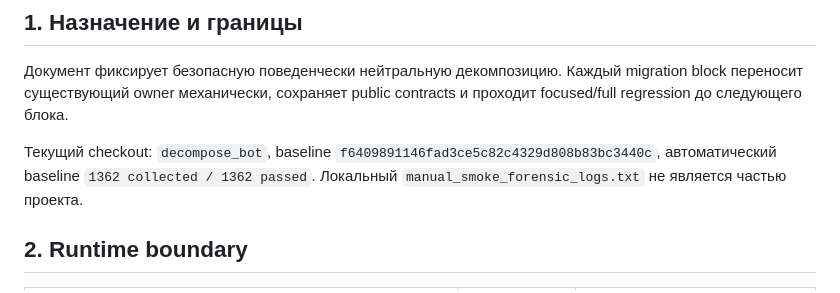
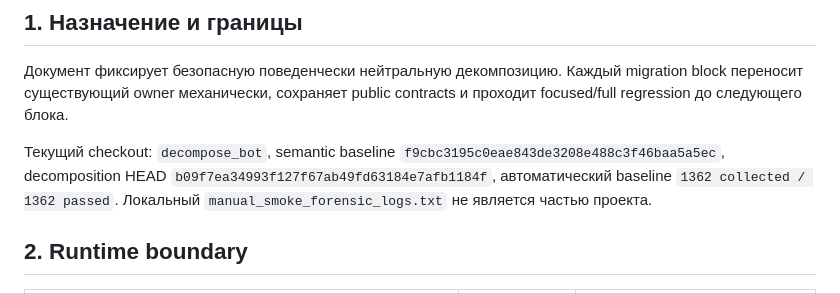
Before and after one commit to Dzmitry-Radziuk/Ai-agent-order-assistant, a Markdown page: docs/ARCHITECTURE_DECOMPOSITION.md, the part around the change. Drawn GitHub-style.

Commit message:
docs: уточнил актуальные владельцы parser

```diff
--- a/docs/ARCHITECTURE_DECOMPOSITION.md
+++ b/docs/ARCHITECTURE_DECOMPOSITION.md
@@ -6,8 +6,9 @@
 migration block переносит существующий owner механически, сохраняет public
 contracts и проходит focused/full regression до следующего блока.
 
-Текущий checkout: `decompose_bot`, baseline
-`f6409891146fad3ce5c82c4329d808b83bc3440c`, автоматический baseline
+Текущий checkout: `decompose_bot`, semantic baseline
+`f9cbc3195c0eae843de3208e488c3f46baa5a5ec`, decomposition HEAD
+`b09f7ea34993f127f67ab49fd63184e7afb1184f`, автоматический baseline
 `1362 collected / 1362 passed`. Локальный
 `manual_smoke_forensic_logs.txt` не является частью проекта.
 
```
Also changed, not shown: .agents/DECISIONS.md (+1 -1 lines).
